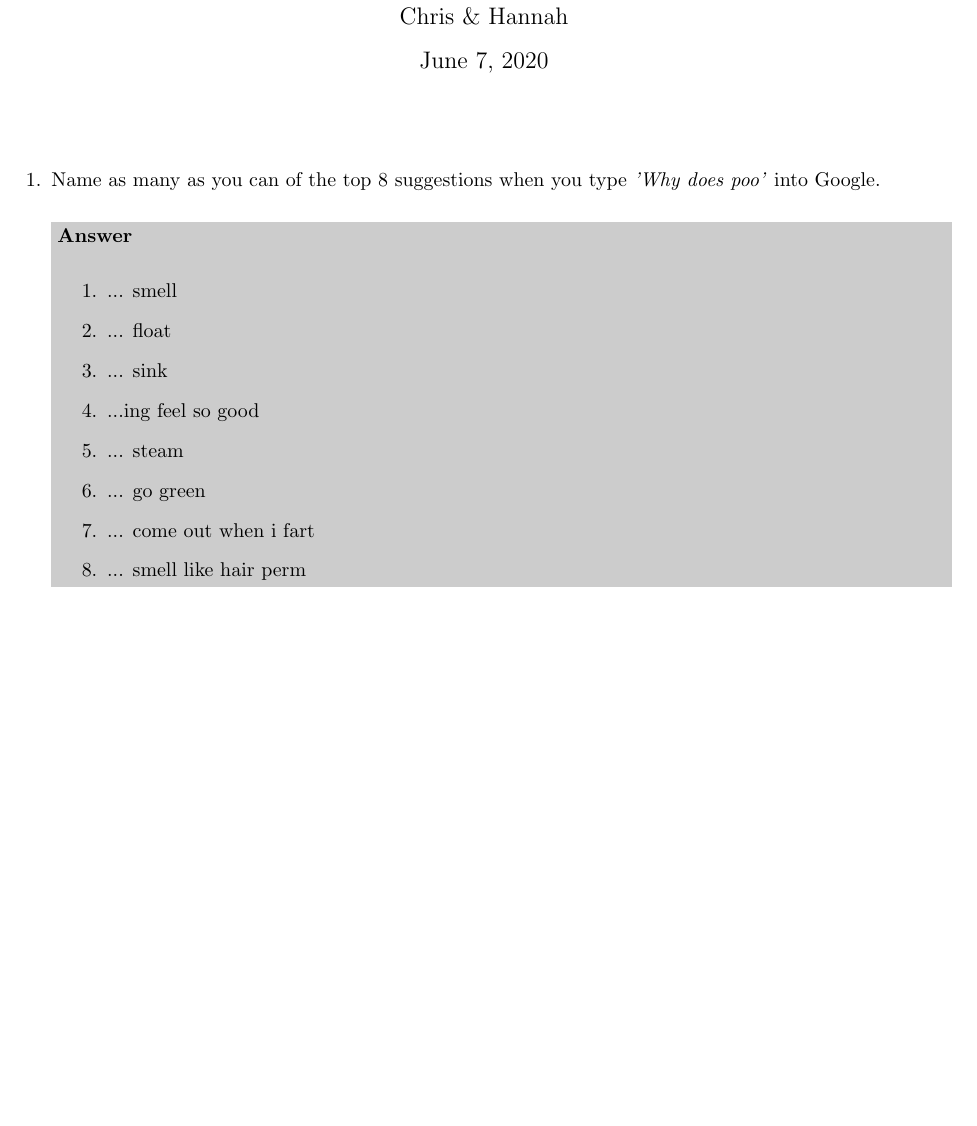
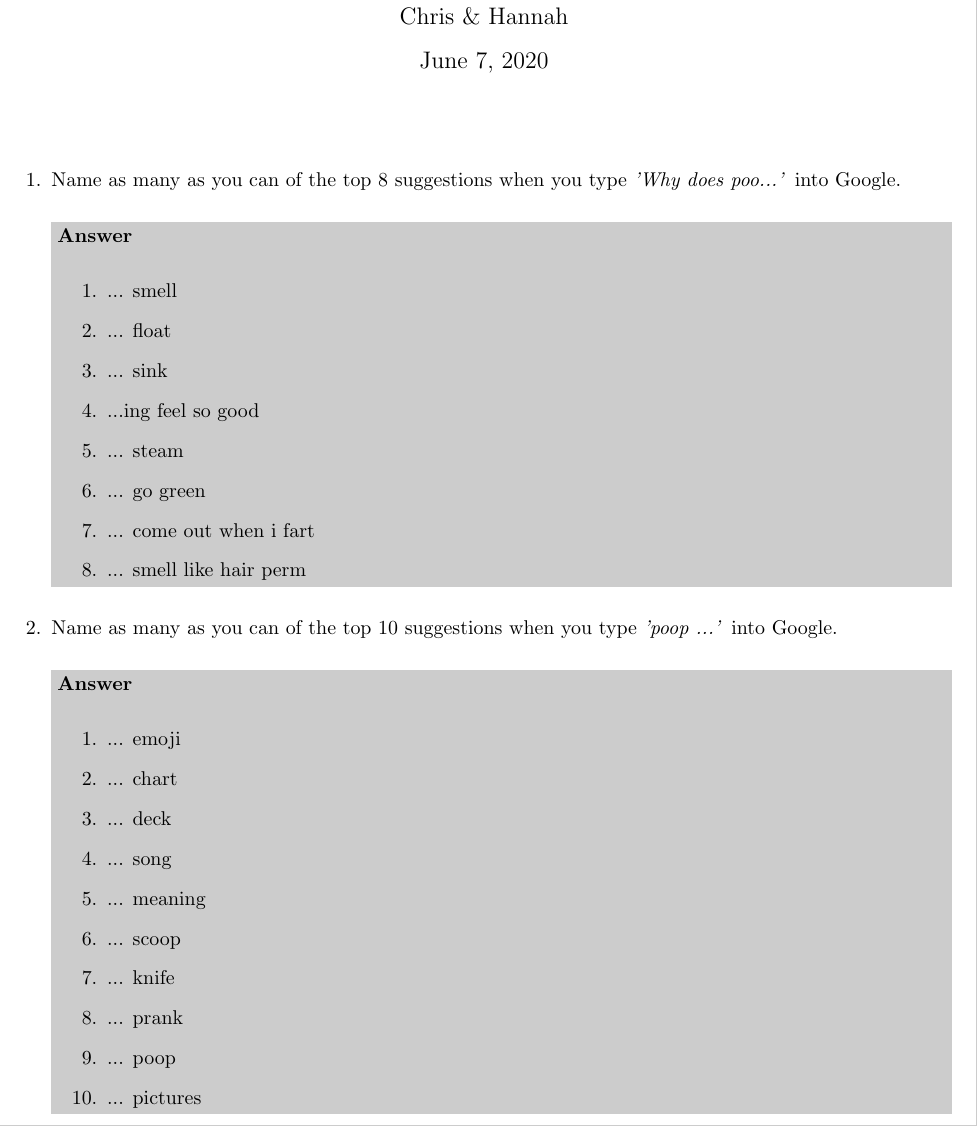
Before and after one commit to clormor/hannah-locum, a LaTeX problem sheet (poo.tex): part of the page, cut so that both start at the same text, the shorter picture padded with empty space. Compiled offline with pdfLaTeX.

Commit message:
more poo

```diff
--- a/poo.tex
+++ b/poo.tex
@@ -27,7 +27,7 @@
 \begin{questions}
 
     % question 1
-    \question Name as many as you can of the top 8 suggestions when you type \emph{'Why does poo'} into Google.
+    \question Name as many as you can of the top 8 suggestions when you type \emph{'Why does poo...'} into Google.
 
     \begin{solution}
         \begin{enumerate}
@@ -42,6 +42,24 @@
         \end{enumerate}
     \end{solution}
 
+    % question 2
+    \question Name as many as you can of the top 10 suggestions when you type \emph{'poop ...'} into Google.
+
+    \begin{solution}
+        \begin{enumerate}
+            \item ... emoji
+            \item ... chart
+            \item ... deck
+            \item ... song
+            \item ... meaning
+            \item ... scoop
+            \item ... knife
+            \item ... prank
+            \item ... poop
+            \item ... pictures
+        \end{enumerate}
+    \end{solution}
+
 \end{questions}
 
 \end{document}
```
